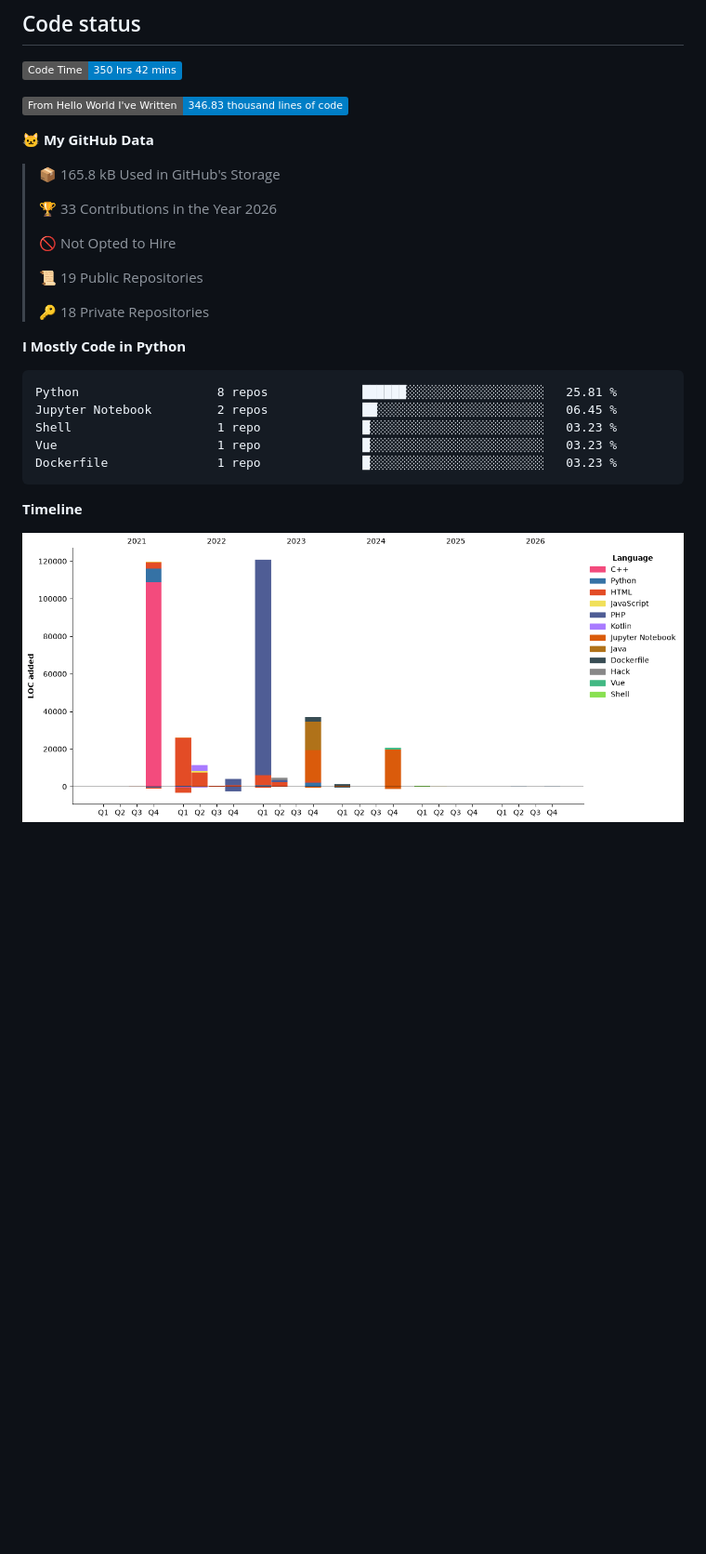
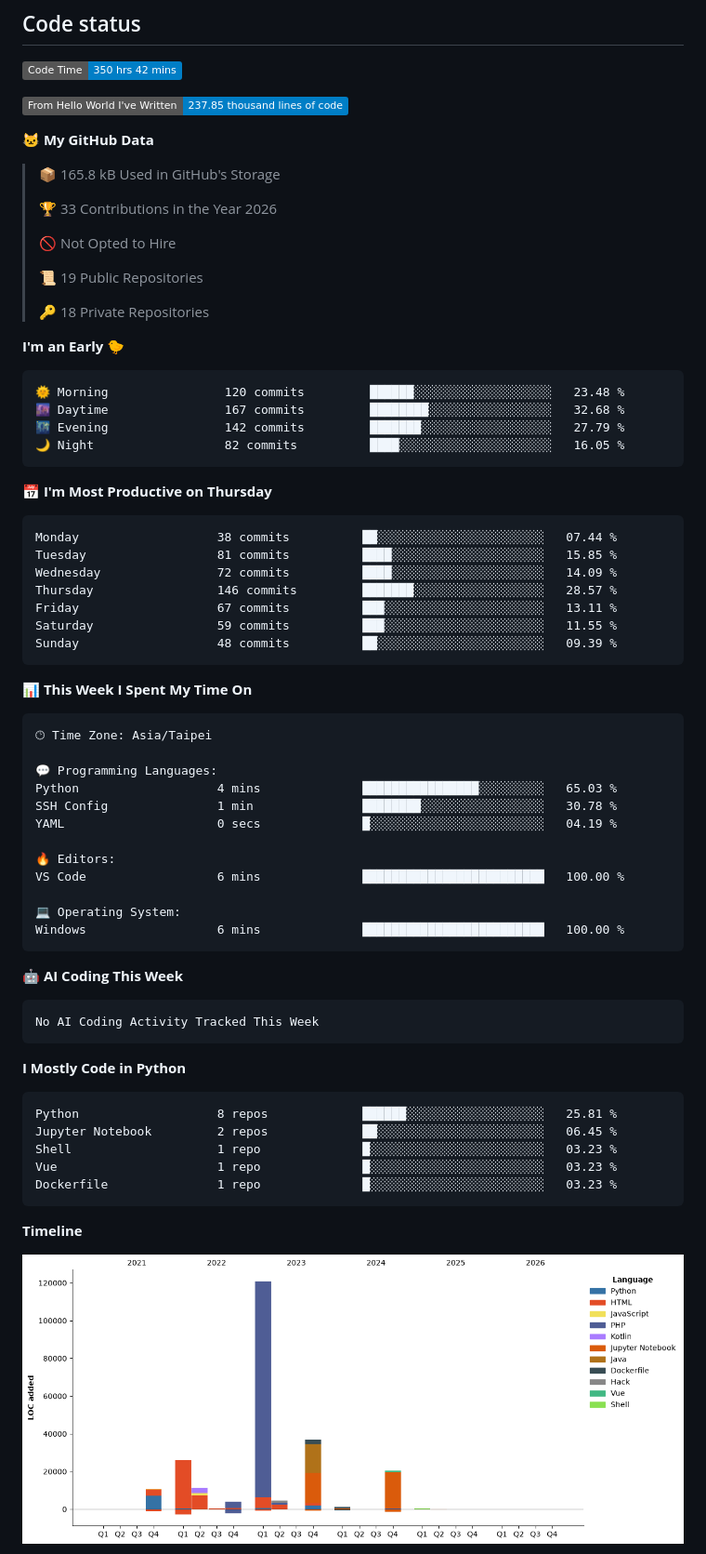
Before and after one commit to NTX8205/NTX8205, a Markdown page: README.md, the part around one of its changes. Shown at 93% size. Rendered like a GitHub page; pictures changed too: assets/bar_graph.png; badges without logos; blank space fills up the shorter version.

Commit message:
Updated with Dev Metrics

````diff
--- a/README.md
+++ b/README.md
@@ -25,7 +25,7 @@ Here are some ideas to get you started:
 <!--START_SECTION:waka-->
 ![Code Time](http://img.shields.io/badge/Code%20Time-350%20hrs%2042%20mins-blue?style=flat)
 
-![Lines of code](https://img.shields.io/badge/From%20Hello%20World%20I%27ve%20Written-346.83%20thousand%20lines%20of%20code-blue?style=flat)
+![Lines of code](https://img.shields.io/badge/From%20Hello%20World%20I%27ve%20Written-237.85%20thousand%20lines%20of%20code-blue?style=flat)
 
 **🐱 My GitHub Data**
 
@@ -39,6 +39,50 @@ Here are some ideas to get you started:
  >
 > 🔑 18 Private Repositories
  >
+**I'm an Early 🐤**
+
+```text
+🌞 Morning                120 commits         ██████░░░░░░░░░░░░░░░░░░░   23.48 %
+🌆 Daytime                167 commits         ████████░░░░░░░░░░░░░░░░░   32.68 %
+🌃 Evening                142 commits         ███████░░░░░░░░░░░░░░░░░░   27.79 %
+🌙 Night                  82 commits          ████░░░░░░░░░░░░░░░░░░░░░   16.05 %
+```
+📅 **I'm Most Productive on Thursday**
+
+```text
+Monday                   38 commits          ██░░░░░░░░░░░░░░░░░░░░░░░   07.44 %
+Tuesday                  81 commits          ████░░░░░░░░░░░░░░░░░░░░░   15.85 %
+Wednesday                72 commits          ████░░░░░░░░░░░░░░░░░░░░░   14.09 %
+Thursday                 146 commits         ███████░░░░░░░░░░░░░░░░░░   28.57 %
+Friday                   67 commits          ███░░░░░░░░░░░░░░░░░░░░░░   13.11 %
+Saturday                 59 commits          ███░░░░░░░░░░░░░░░░░░░░░░   11.55 %
+Sunday                   48 commits          ██░░░░░░░░░░░░░░░░░░░░░░░   09.39 %
+```
+
+
+📊 **This Week I Spent My Time On**
+
+```text
+🕑︎ Time Zone: Asia/Taipei
+
+💬 Programming Languages:
+Python                   4 mins              ████████████████░░░░░░░░░   65.03 %
+SSH Config               1 min               ████████░░░░░░░░░░░░░░░░░   30.78 %
+YAML                     0 secs              █░░░░░░░░░░░░░░░░░░░░░░░░   04.19 %
+
+🔥 Editors:
+VS Code                  6 mins              █████████████████████████   100.00 %
+
+💻 Operating System:
+Windows                  6 mins              █████████████████████████   100.00 %
+```
+
+🤖 **AI Coding This Week**
+
+```text
+No AI Coding Activity Tracked This Week
+```
+
 **I Mostly Code in Python**
 
 ```text
````
Also changed, not shown: other parts of README.md (+1 -1 lines).
